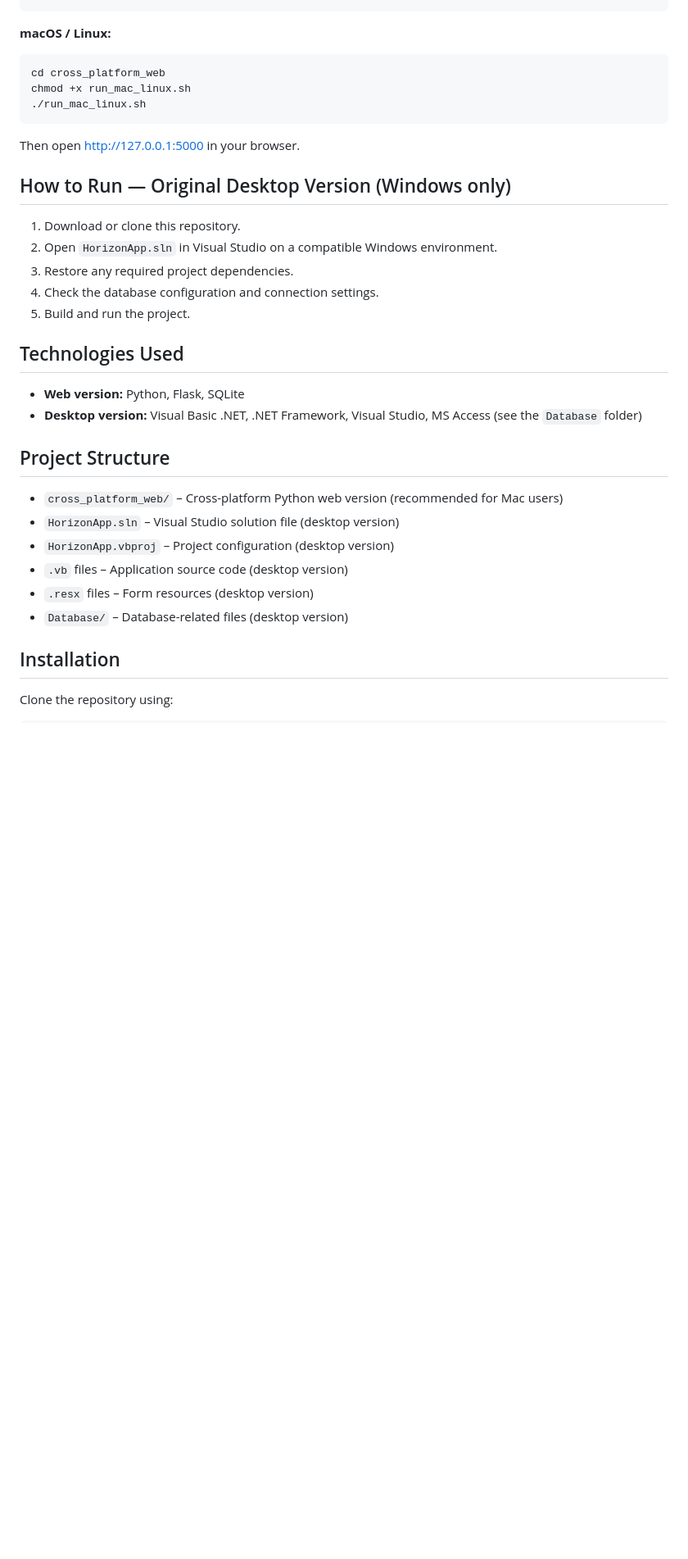
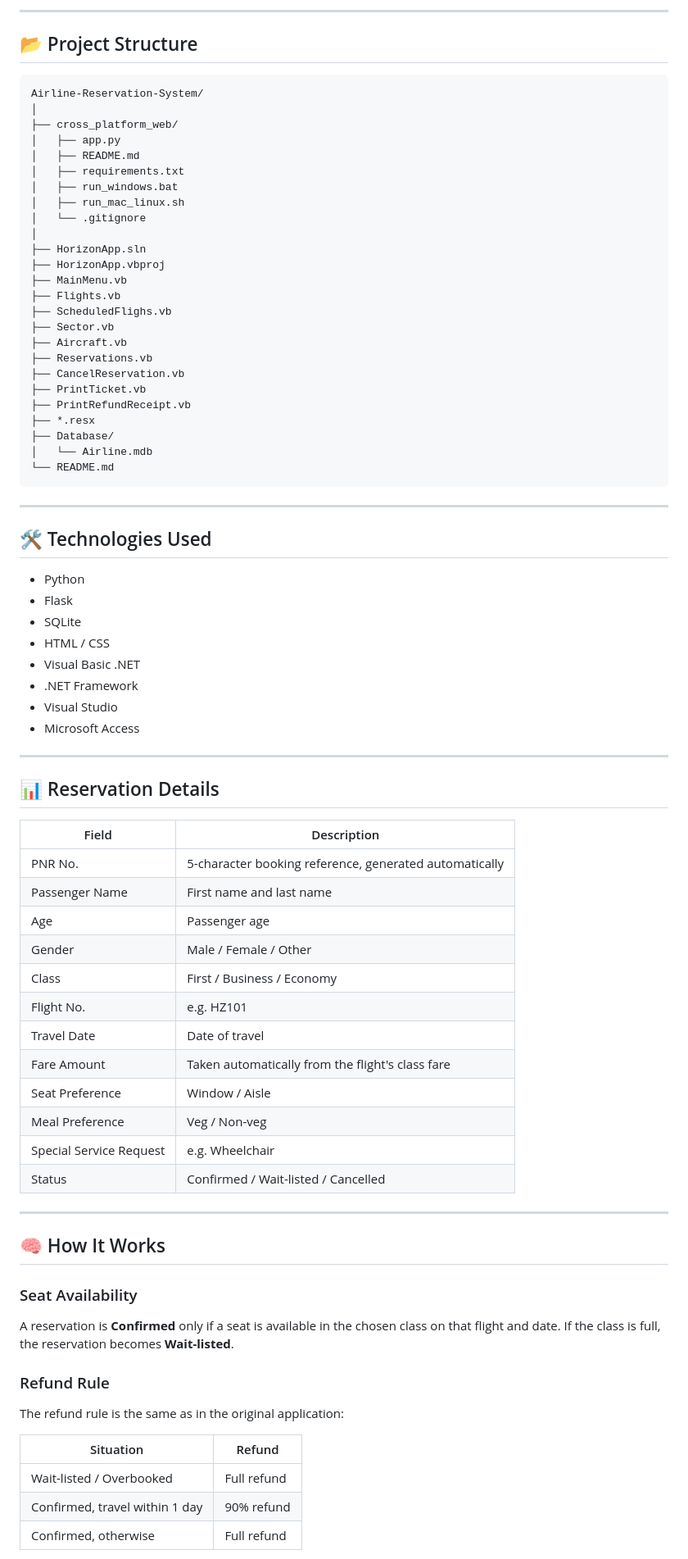
Before and after one commit to rishabh4630/Airline-Reservation-System, a Markdown page: README.md, the part around one of its changes. Shown at 82% size. GitHub-like rendering; blank space fills up the shorter version.

Commit message:
Reorganize README in the style of the example README (same content, new structure)

````diff
--- a/README.md
+++ b/README.md
@@ -47,33 +54,82 @@ run_windows.bat
+---
+
+## 📂 Project Structure
+
+```text
+Airline-Reservation-System/
+│
+├── cross_platform_web/
+│   ├── app.py
+│   ├── README.md
+│   ├── requirements.txt
+│   ├── run_windows.bat
+│   ├── run_mac_linux.sh
+│   └── .gitignore
+│
+├── HorizonApp.sln
+├── HorizonApp.vbproj
+├── MainMenu.vb
+├── Flights.vb
+├── ScheduledFlighs.vb
+├── Sector.vb
+├── Aircraft.vb
+├── Reservations.vb
+├── CancelReservation.vb
+├── PrintTicket.vb
+├── PrintRefundReceipt.vb
+├── *.resx
+├── Database/
+│   └── Airline.mdb
+└── README.md
 ```
 
-**macOS / Linux:**
-```bash
-cd cross_platform_web
-chmod +x run_mac_linux.sh
-./run_mac_linux.sh
-```
+---
 
-Then open http://127.0.0.1:5000 in your browser.
+## 🛠️ Technologies Used
 
-## How to Run — Original Desktop Version (Windows only)
+- Python
+- Flask
+- SQLite
+- HTML / CSS
+- Visual Basic .NET
+- .NET Framework
+- Visual Studio
+- Microsoft Access
 
-1. Download or clone this repository.
-2. Open `HorizonApp.sln` in Visual Studio on a compatible Windows environment.
-3. Restore any required project dependencies.
-4. Check the database configuration and connection settings.
-5. Build and run the project.
+---
 
-## Technologies Used
-- **Web version:** Python, Flask, SQLite
-- **Desktop version:** Visual Basic .NET, .NET Framework, Visual Studio, MS Access (see the `Database` folder)
+## 📊 Reservation Details
 
-## Project Structure
-- `cross_platform_web/` – Cross-platform Python web version (recommended for Mac users)
-- `HorizonApp.sln` – Visual Studio solution file (desktop version)
-- `HorizonApp.vbproj` – Project configuration (desktop version)
-- `.vb` files – Application source code (desktop version)
-- `.resx` files – Form resources (desktop version)
-- `Database/` – Database-related files (desktop version)
+| Field | Description |
+|----------|-------------|
+| PNR No. | 5-character booking reference, generated automatically |
+| Passenger Name | First name and last name |
+| Age | Passenger age |
+| Gender | Male / Female / Other |
+| Class | First / Business / Economy |
+| Flight No. | e.g. HZ101 |
+| Travel Date | Date of travel |
+| Fare Amount | Taken automatically from the flight's class fare |
+| Seat Preference | Window / Aisle |
+| Meal Preference | Veg / Non-veg |
+| Special Service Request | e.g. Wheelchair |
+| Status | Confirmed / Wait-listed / Cancelled |
 
-## Installation
-Clone the repository using:
+---
+
+## 🧠 How It Works
+
+### Seat Availability
+
+A reservation is **Confirmed** only if a seat is available in the chosen class on that flight and date. If the class is full, the reservation becomes **Wait-listed**.
+
+### Refund Rule
+
+The refund rule is the same as in the original application:
+
+| Situation | Refund |
+|----------|--------|
+| Wait-listed / Overbooked | Full refund |
+| Confirmed, travel within 1 day | 90% refund |
+| Confirmed, otherwise | Full refund |
+
````
Also changed, not shown: other parts of README.md (+263 -32 lines).
